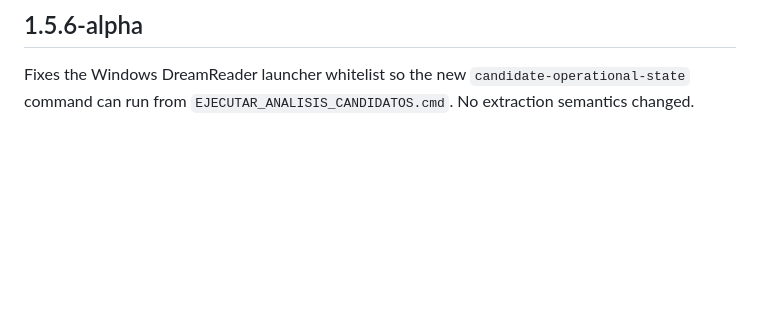
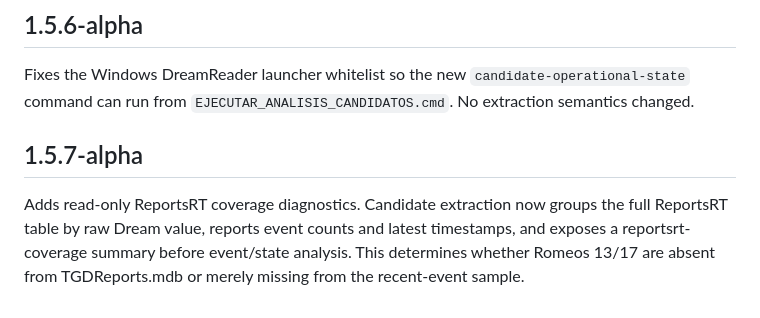
Before and after one commit to willyuceda10-alt/RiegoBot, a Markdown page: CHANGELOG.md, the part around the change. Drawn GitHub-style; blank space fills up the shorter version.

Commit message:
docs: document 1.5.7-alpha ReportsRT coverage

```diff
--- a/CHANGELOG.md
+++ b/CHANGELOG.md
@@ -95,3 +95,7 @@ Builds a candidate operational-state layer from recent ReportsRT evidence. Repor
 ## 1.5.6-alpha
 
 Fixes the Windows DreamReader launcher whitelist so the new `candidate-operational-state` command can run from `EJECUTAR_ANALISIS_CANDIDATOS.cmd`. No extraction semantics changed.
+
+## 1.5.7-alpha
+
+Adds read-only ReportsRT coverage diagnostics. Candidate extraction now groups the full ReportsRT table by raw Dream value, reports event counts and latest timestamps, and exposes a reportsrt-coverage summary before event/state analysis. This determines whether Romeos 13/17 are absent from TGDReports.mdb or merely missing from the recent-event sample.
```
